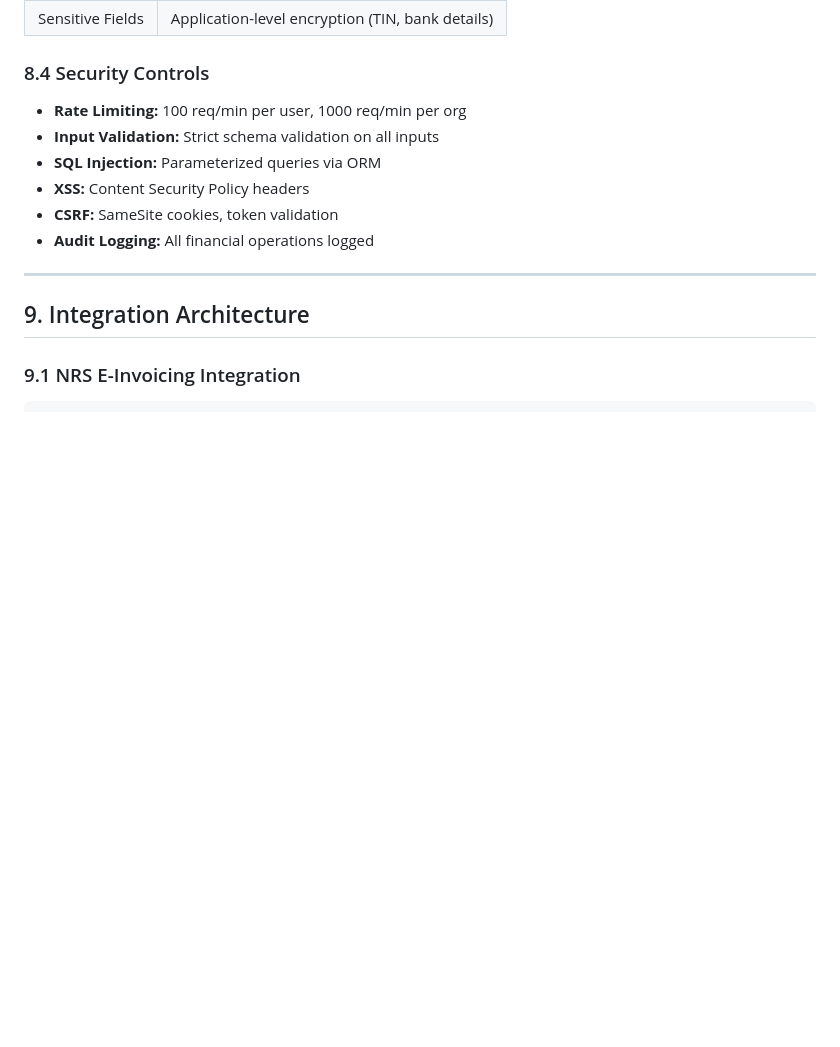
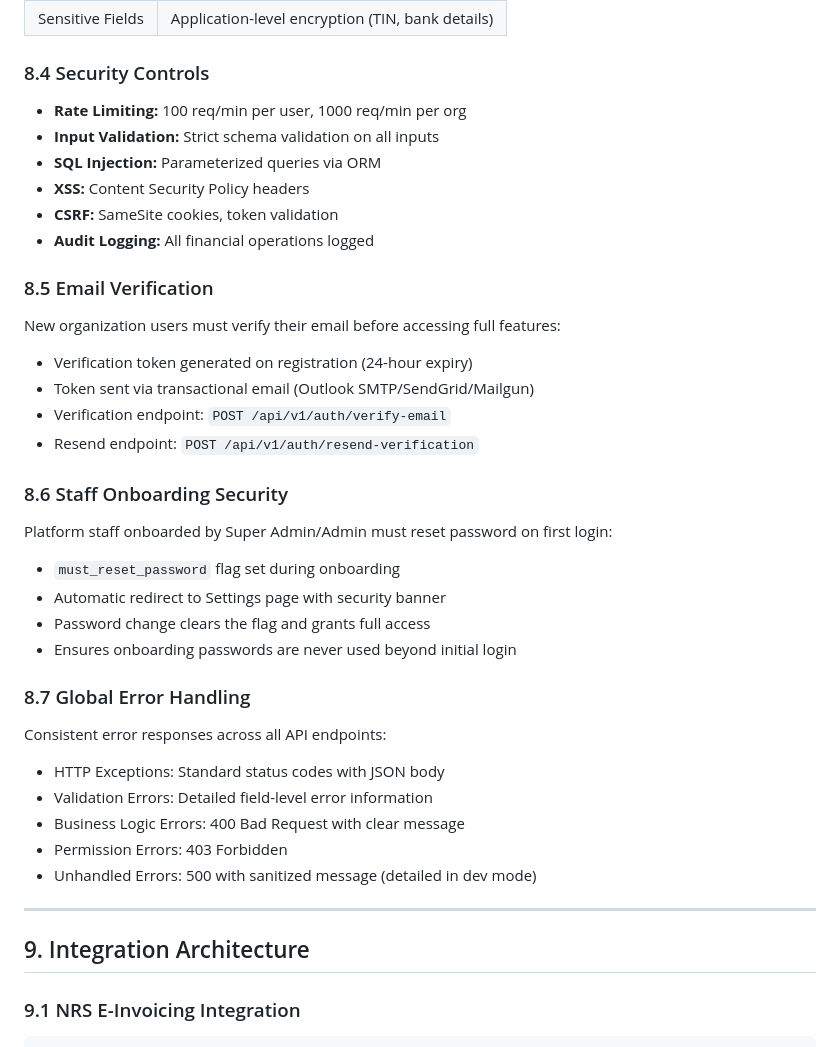
Before and after one commit to EfeObus/TekVwarho-ProAudit, a Markdown page: docs/TECHNICAL_ARCHITECTURE.md, the part around the change. GitHub-like rendering; blank space fills up the shorter version.

```diff
--- a/docs/TECHNICAL_ARCHITECTURE.md
+++ b/docs/TECHNICAL_ARCHITECTURE.md
@@ -581,6 +581,31 @@ GET    /api/v1/entities/{entityId}/banking/reconciliation
 - **CSRF:** SameSite cookies, token validation
 - **Audit Logging:** All financial operations logged
 
+### 8.5 Email Verification
+
+New organization users must verify their email before accessing full features:
+- Verification token generated on registration (24-hour expiry)
+- Token sent via transactional email (Outlook SMTP/SendGrid/Mailgun)
+- Verification endpoint: `POST /api/v1/auth/verify-email`
+- Resend endpoint: `POST /api/v1/auth/resend-verification`
+
+### 8.6 Staff Onboarding Security
+
+Platform staff onboarded by Super Admin/Admin must reset password on first login:
+- `must_reset_password` flag set during onboarding
+- Automatic redirect to Settings page with security banner
+- Password change clears the flag and grants full access
+- Ensures onboarding passwords are never used beyond initial login
+
+### 8.7 Global Error Handling
+
+Consistent error responses across all API endpoints:
+- HTTP Exceptions: Standard status codes with JSON body
+- Validation Errors: Detailed field-level error information
+- Business Logic Errors: 400 Bad Request with clear message
+- Permission Errors: 403 Forbidden
+- Unhandled Errors: 500 with sanitized message (detailed in dev mode)
+
 ---
 
 ## 9. Integration Architecture
```
Also changed, not shown: README.md (+30 -0 lines), docs/RBAC_DOCUMENTATION.md (+22 -0 lines).
